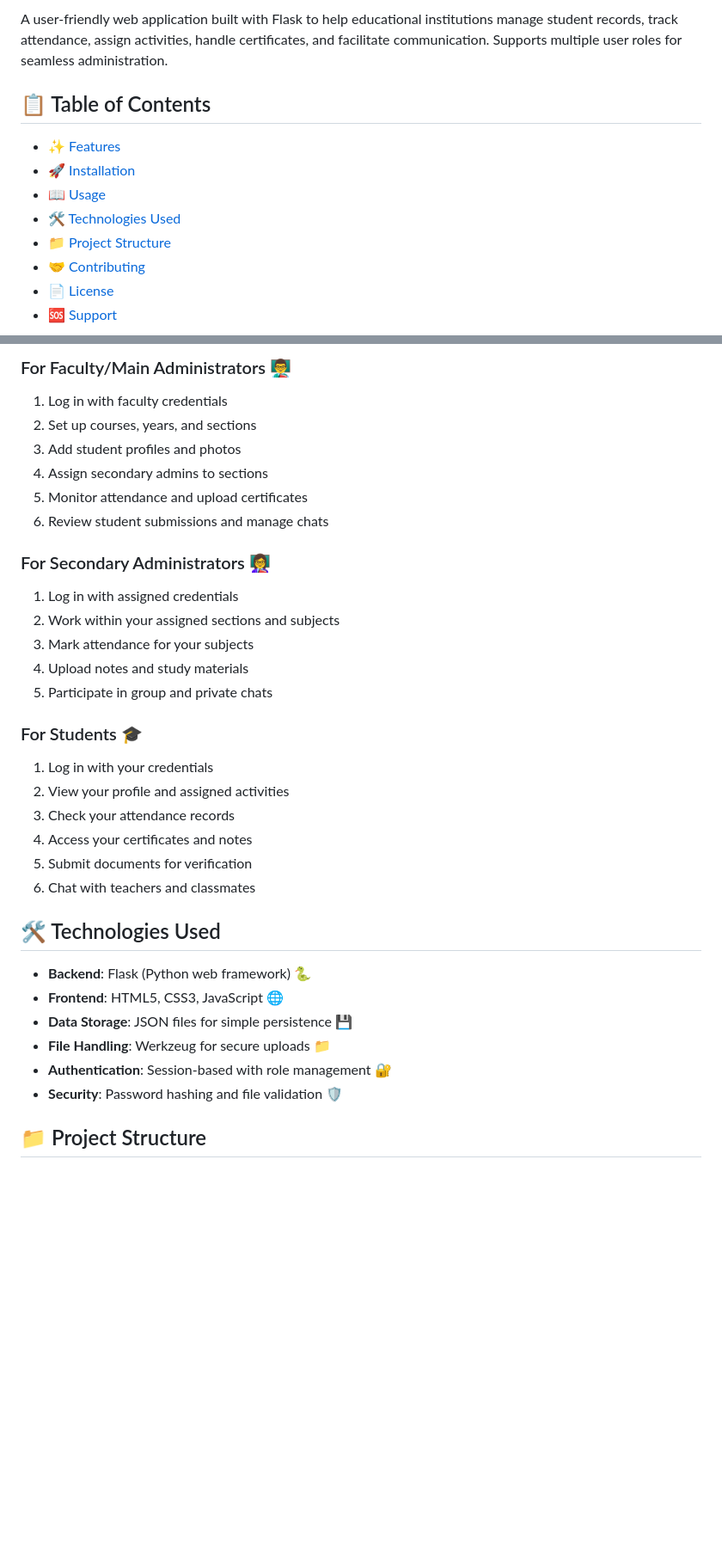
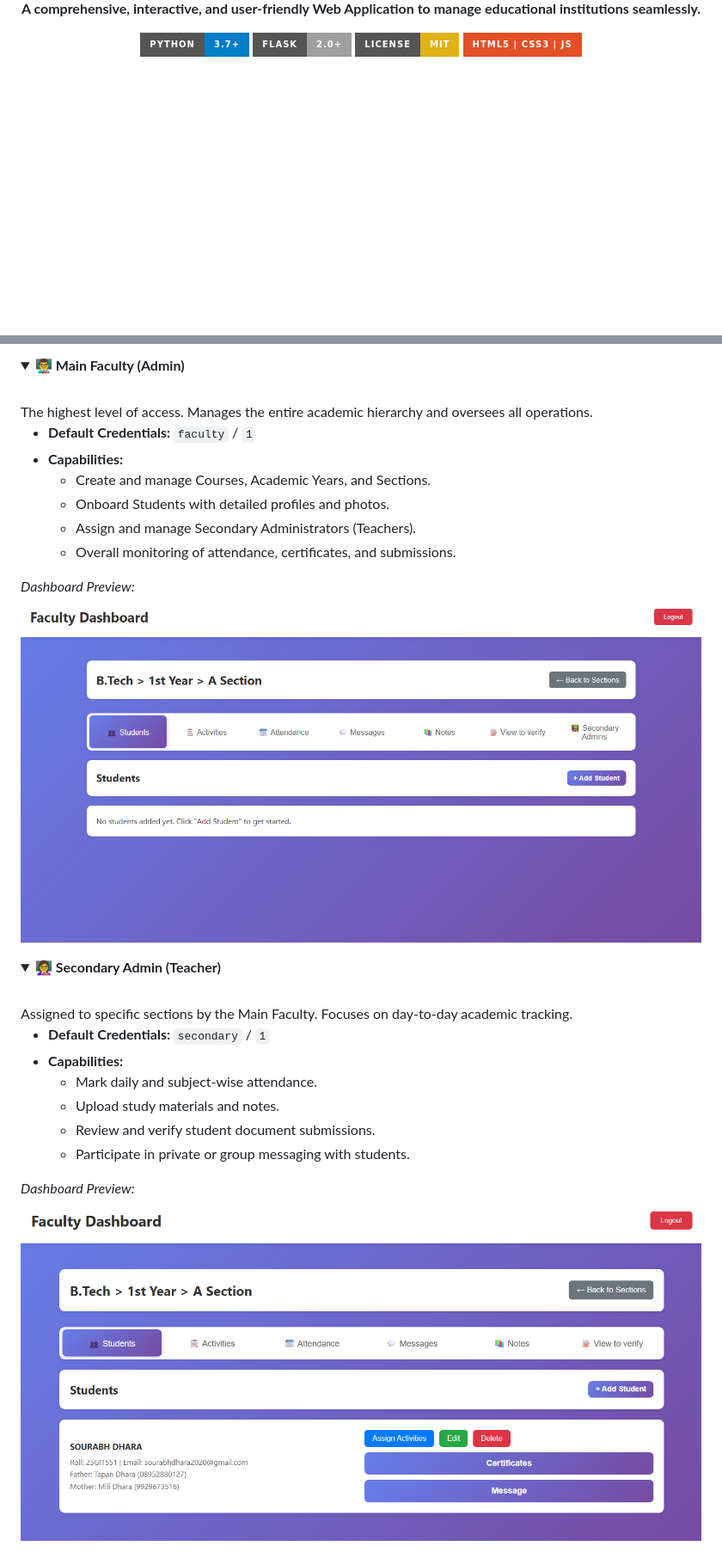
Before and after one commit to Sourabhdhara/Student_record_tracker, a Markdown page: README.md, 2 parts joined by grey strips. Shown at 86% size. Rendered like a GitHub page; folded sections open; badges without logos; blank space fills up the shorter version.

```diff
--- a/README.md
+++ b/README.md
@@ -7,13 +6,8 @@
 
-A user-friendly web application built with Flask to help educational institutions manage student records, track attendance, assign activities, handle certificates, and facilitate communication. Supports multiple user roles for seamless administration.
+**A comprehensive, interactive, and user-friendly Web Application to manage educational institutions seamlessly.**
 
-## 📋 Table of Contents
-- [✨ Features](#-features)
-- [🚀 Installation](#-installation)
-- [📖 Usage](#-usage)
-- [🛠️ Technologies Used](#%EF%B8%8F-technologies-used)
-- [📁 Project Structure](#-project-structure)
-- [🤝 Contributing](#-contributing)
-- [📄 License](#-license)
-- [🆘 Support](#-support)
+[![Python](https://img.shields.io/badge/Python-3.7+-blue.svg?style=for-the-badge&logo=python&logoColor=white)](https://www.python.org/)
+[![Flask](https://img.shields.io/badge/Flask-2.0+-lightgrey.svg?style=for-the-badge&logo=flask&logoColor=white)](https://flask.palletsprojects.com/)
+[![License: MIT](https://img.shields.io/badge/License-MIT-yellow.svg?style=for-the-badge)](https://opensource.org/licenses/MIT)
+[![Frontend](https://img.shields.io/badge/HTML5%20|%20CSS3%20|%20JS-E34F26?style=for-the-badge&logo=html5&logoColor=white)](#)
 
@@ -94,35 +59,35 @@ A user-friendly web application built with Flask to help educational institution
 
-### For Faculty/Main Administrators 👨‍🏫
-1. Log in with faculty credentials
-2. Set up courses, years, and sections
-3. Add student profiles and photos
-4. Assign secondary admins to sections
-5. Monitor attendance and upload certificates
-6. Review student submissions and manage chats
+<details open>
+<summary><b>👨‍🏫 Main Faculty (Admin)</b></summary>
+<br>
+The highest level of access. Manages the entire academic hierarchy and oversees all operations.
 
-### For Secondary Administrators 👩‍🏫
-1. Log in with assigned credentials
-2. Work within your assigned sections and subjects
-3. Mark attendance for your subjects
-4. Upload notes and study materials
-5. Participate in group and private chats
+- **Default Credentials:** `faculty` / `1`
+- **Capabilities:**
+  - Create and manage Courses, Academic Years, and Sections.
+  - Onboard Students with detailed profiles and photos.
+  - Assign and manage Secondary Administrators (Teachers).
+  - Overall monitoring of attendance, certificates, and submissions.
 
-### For Students 🎓
-1. Log in with your credentials
-2. View your profile and assigned activities
-3. Check your attendance records
-4. Access your certificates and notes
-5. Submit documents for verification
-6. Chat with teachers and classmates
+*Dashboard Preview:*
+<br>
+<img src="ScreenShots/Main%20Faculty%20dashboard.png" width="100%" style="border-radius: 8px;">
+</details>
 
-## 🛠️ Technologies Used
+<details>
+<summary><b>👩‍🏫 Secondary Admin (Teacher)</b></summary>
+<br>
+Assigned to specific sections by the Main Faculty. Focuses on day-to-day academic tracking.
 
-- **Backend**: Flask (Python web framework) 🐍
-- **Frontend**: HTML5, CSS3, JavaScript 🌐
-- **Data Storage**: JSON files for simple persistence 💾
-- **File Handling**: Werkzeug for secure uploads 📁
-- **Authentication**: Session-based with role management 🔐
-- **Security**: Password hashing and file validation 🛡️
+- **Default Credentials:** `secondary` / `1`
+- **Capabilities:**
+  - Mark daily and subject-wise attendance.
+  - Upload study materials and notes.
+  - Review and verify student document submissions.
+  - Participate in private or group messaging with students.
 
-## 📁 Project Structure
+*Dashboard Preview:*
+<br>
+<img src="ScreenShots/Secondary%20admin's%20faculty%20dashboard.png" width="100%" style="border-radius: 8px;">
+</details>
 
```
Also changed, not shown: other parts of README.md (+127 -80 lines).
